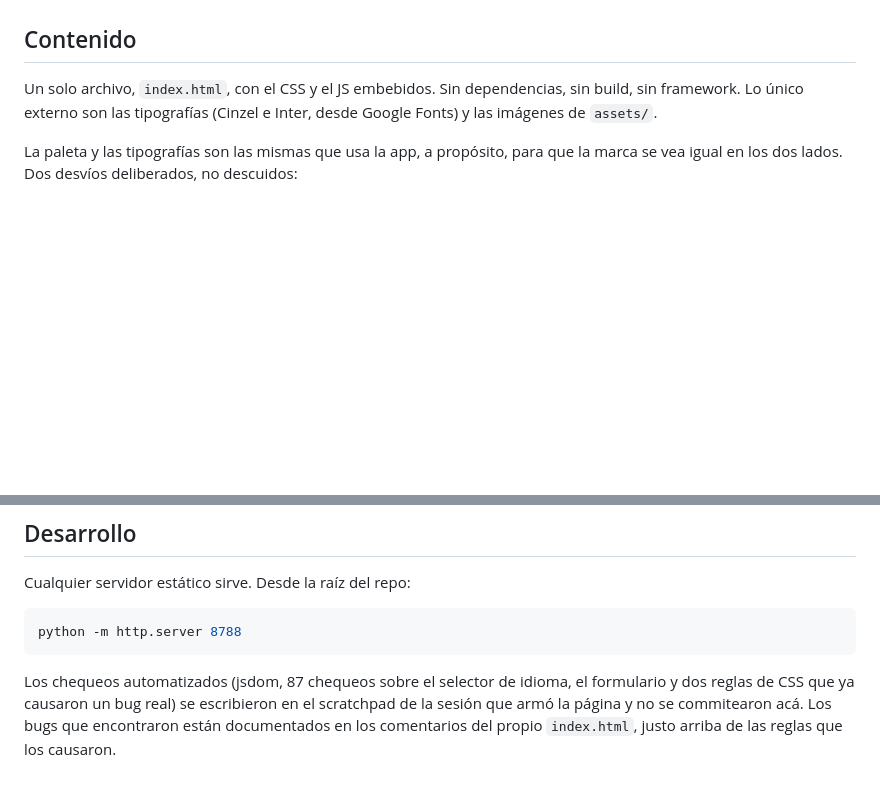
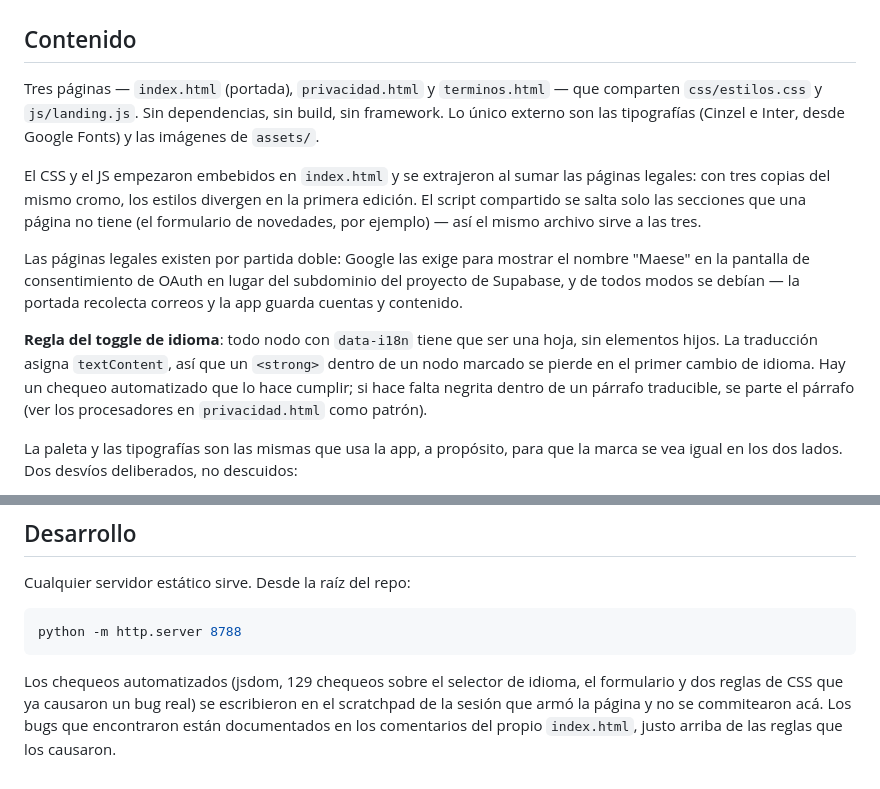
Before and after one commit to angelsek/grimorio-labs-landing, a Markdown page: README.md, 2 parts joined by grey strips. Drawn GitHub-style; blank space fills up the shorter version.

Commit message:
Update README for the three-page structure
Documents the shared css/js extraction, why the legal pages exist, and
the leaf-node rule for translatable markup that the new check enforces.

Co-Authored-By: Claude <noreply@anthropic.com>

````diff
--- a/README.md
+++ b/README.md
@@ -9,9 +9,28 @@ ningún otro lado y no hay nada que sincronizar a mano.
 
 ## Contenido
 
-Un solo archivo, `index.html`, con el CSS y el JS embebidos. Sin
-dependencias, sin build, sin framework. Lo único externo son las tipografías
-(Cinzel e Inter, desde Google Fonts) y las imágenes de `assets/`.
+Tres páginas — `index.html` (portada), `privacidad.html` y `terminos.html` —
+que comparten `css/estilos.css` y `js/landing.js`. Sin dependencias, sin
+build, sin framework. Lo único externo son las tipografías (Cinzel e Inter,
+desde Google Fonts) y las imágenes de `assets/`.
+
+El CSS y el JS empezaron embebidos en `index.html` y se extrajeron al sumar
+las páginas legales: con tres copias del mismo cromo, los estilos divergen
+en la primera edición. El script compartido se salta solo las secciones que
+una página no tiene (el formulario de novedades, por ejemplo) — así el mismo
+archivo sirve a las tres.
+
+Las páginas legales existen por partida doble: Google las exige para mostrar
+el nombre "Maese" en la pantalla de consentimiento de OAuth en lugar del
+subdominio del proyecto de Supabase, y de todos modos se debían — la portada
+recolecta correos y la app guarda cuentas y contenido.
+
+**Regla del toggle de idioma**: todo nodo con `data-i18n` tiene que ser una
+hoja, sin elementos hijos. La traducción asigna `textContent`, así que un
+`<strong>` dentro de un nodo marcado se pierde en el primer cambio de
+idioma. Hay un chequeo automatizado que lo hace cumplir; si hace falta
+negrita dentro de un párrafo traducible, se parte el párrafo (ver los
+procesadores en `privacidad.html` como patrón).
 
 La paleta y las tipografías son las mismas que usa la app, a propósito, para
 que la marca se vea igual en los dos lados. Dos desvíos deliberados, no
@@ -142,7 +161,7 @@ Cualquier servidor estático sirve. Desde la raíz del repo:
 python -m http.server 8788
 ```
 
-Los chequeos automatizados (jsdom, 87 chequeos sobre el selector de idioma,
+Los chequeos automatizados (jsdom, 129 chequeos sobre el selector de idioma,
 el formulario y dos reglas de CSS que ya causaron un bug real) se escribieron
 en el scratchpad de la sesión que armó la página y no se commitearon acá.
 Los bugs que encontraron están documentados en los comentarios del propio
````
